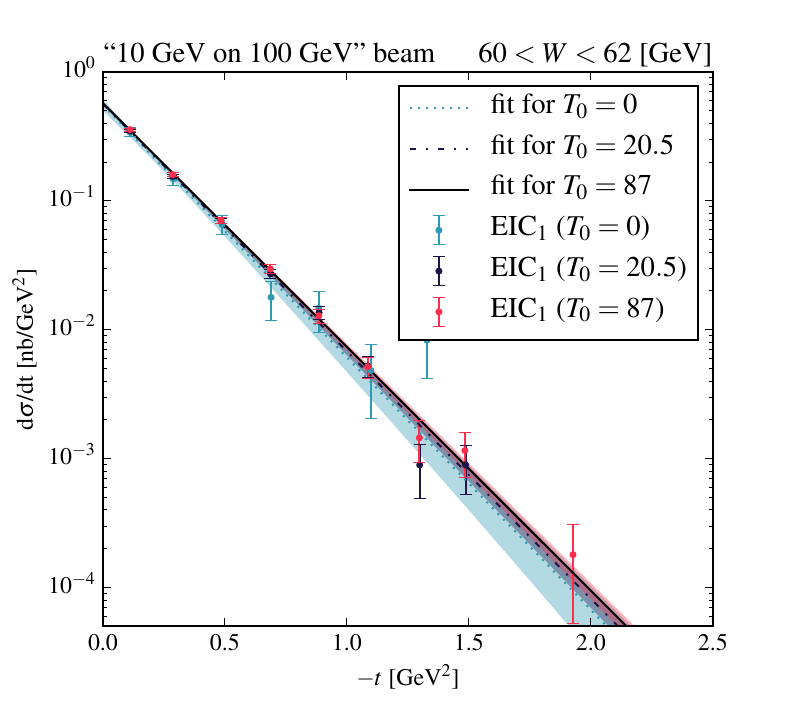
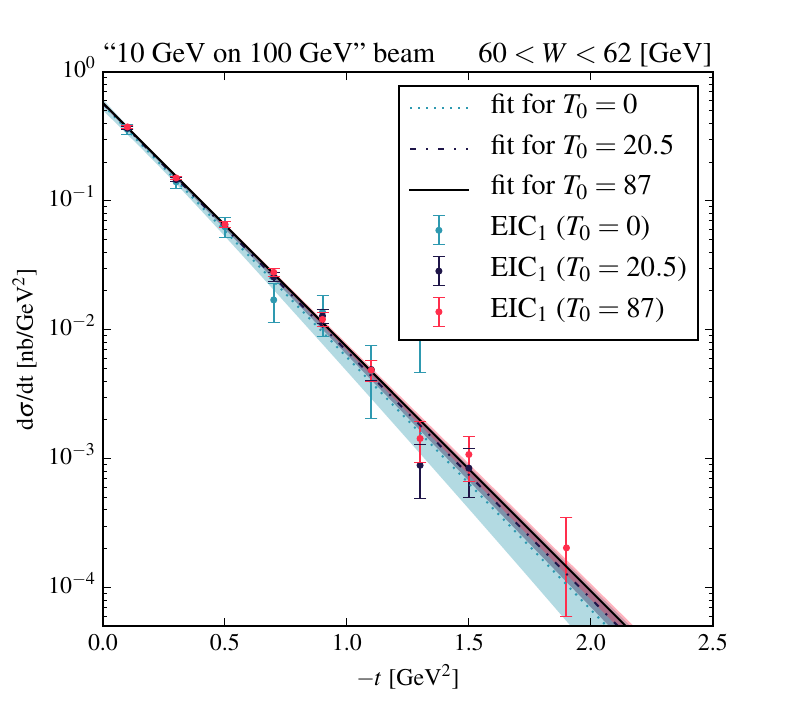
Before and after one commit to neuton/upsilon_photoproduction, a LaTeX paper (main.tex, which reads table2_eic2.tex): the whole page. The pictures show the PDF file dsdt_y_eic1_iW_26.pdf that the author committed with the source.

Commit message:
upd EIC data + tables digits fix

```diff
--- a/table2_eic2.tex
+++ b/table2_eic2.tex
@@ -1,3 +1,3 @@
 &$0$ & $\simeq 0$ & $\simeq 0$ \\
-&$20.5 \pm 2.0$ & $0.016 \pm 0.001$ & $0.78 \pm 0.07$ \\
-&$87 \pm 5$ & $0.066 \pm 0.004$ & $3.23 \pm 0.17$ \\
+&$20.5\pm1.8$ & $0.016\pm0.001$ & $0.78\pm0.07$ \\
+&$87\pm4$ & $0.066\pm0.003$ & $3.23\pm0.16$ \\
```
Also changed, not shown: table2_eic1.tex (+2 -2 lines), b_slope_eic1.pdf, b_slope_eic2.pdf, b_slope_y.pdf, dsdt_y_close_eic1.pdf, dsdt_y_close_eic2.pdf, dsdt_y_eic1.pdf, dsdt_y_eic1_iW_26.pdf, dsdt_y_eic1_iW_3.pdf, dsdt_y_eic1_iW_6.pdf, dsdt_y_eic2.pdf, dsdt_y_eic2_iW_26.pdf, dsdt_y_eic2_iW_3.pdf, dsdt_y_eic2_iW_6.pdf, 3 more files.
